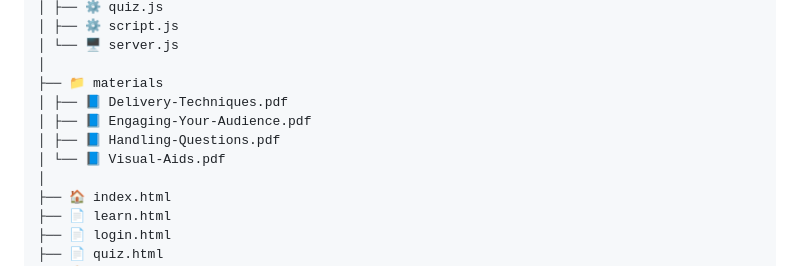
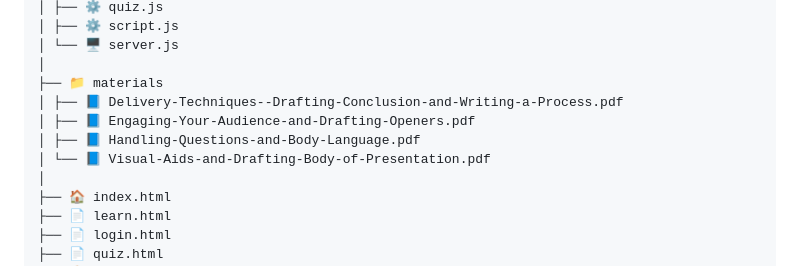
Before and after one commit to refinormdhn/UTS-PAWM-Savetya-Dyasara, a Markdown page: README.md, the part around the change. GitHub-like rendering.

Commit message:
Update material filenames in README.md

```diff
--- a/README.md
+++ b/README.md
@@ -118,10 +118,10 @@ Server akan berjalan di: http://localhost:3000
 │ └── 🖥️ server.js
 │
 ├── 📁 materials
-│ ├── 📘 Delivery-Techniques.pdf
-│ ├── 📘 Engaging-Your-Audience.pdf
-│ ├── 📘 Handling-Questions.pdf
-│ └── 📘 Visual-Aids.pdf
+│ ├── 📘 Delivery-Techniques--Drafting-Conclusion-and-Writing-a-Process.pdf
+│ ├── 📘 Engaging-Your-Audience-and-Drafting-Openers.pdf
+│ ├── 📘 Handling-Questions-and-Body-Language.pdf
+│ └── 📘 Visual-Aids-and-Drafting-Body-of-Presentation.pdf
 │
 ├── 🏠 index.html
 ├── 📄 learn.html
```
